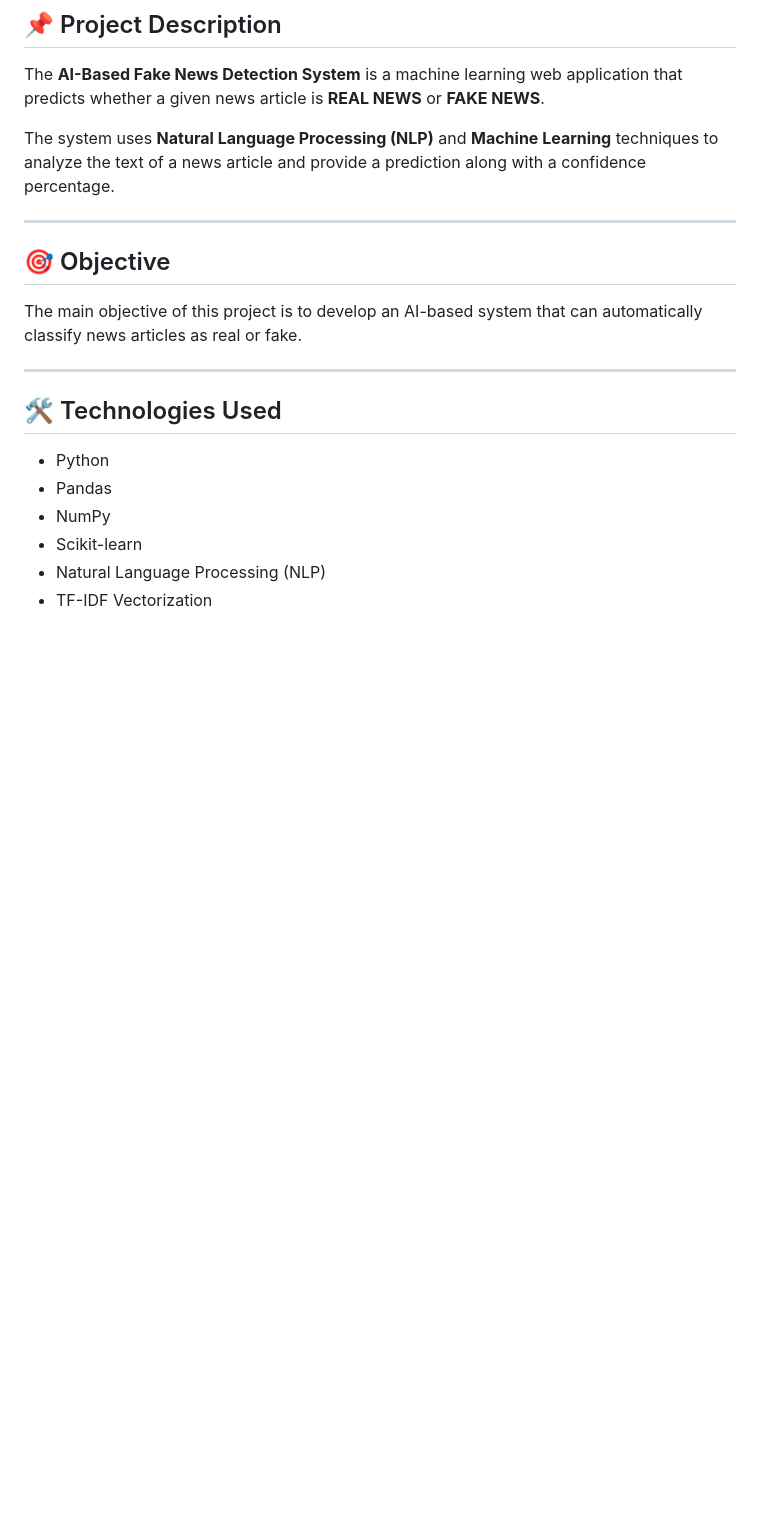
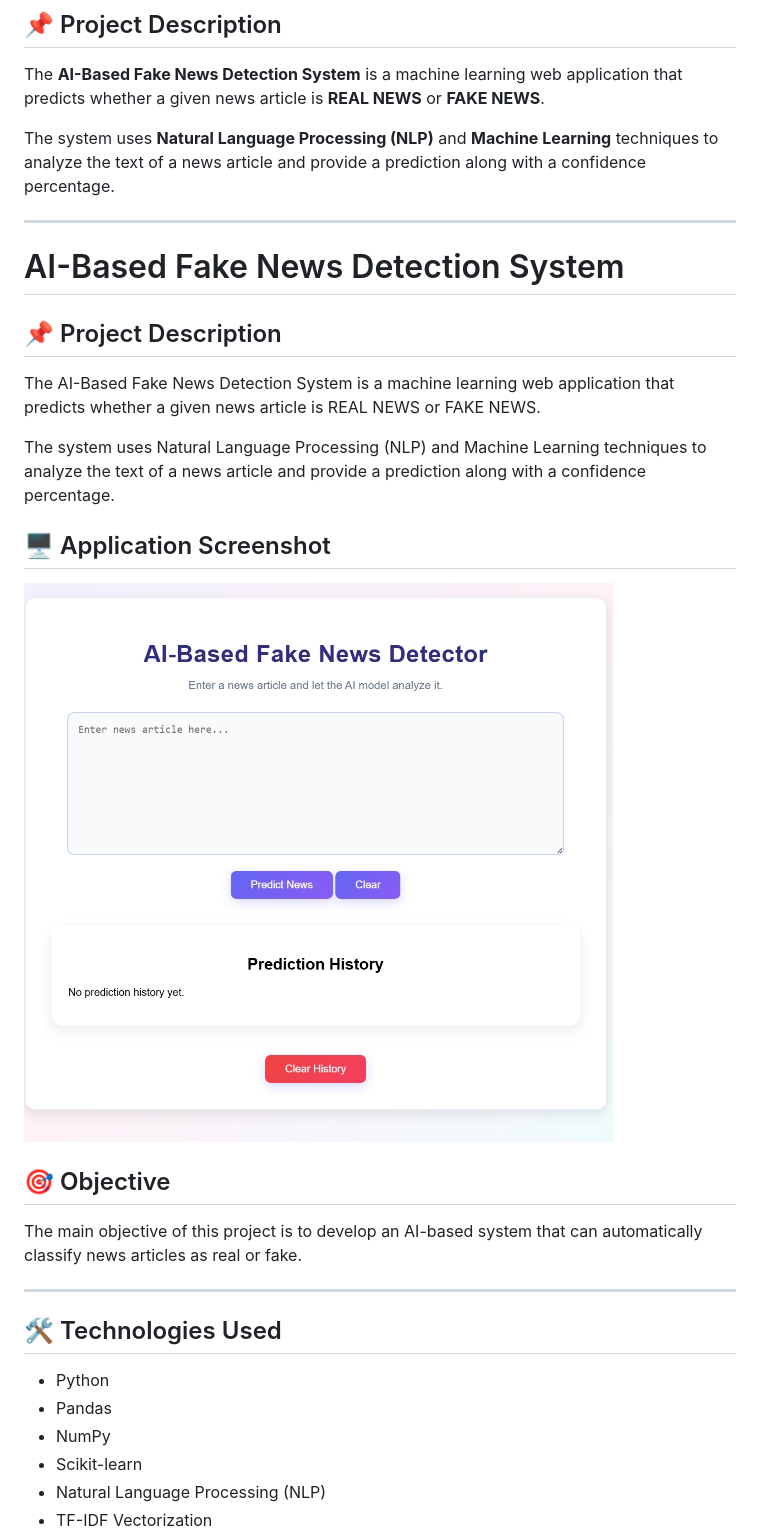
Before and after one commit to hariommewada881/fake-news-detector, a Markdown page: README.md, the part around the change. Drawn GitHub-style; pictures changed too: screenshots/home.jpeg (added); blank space fills up the shorter version.

Commit message:
Add application screenshot to README

```diff
--- a/README.md
+++ b/README.md
@@ -7,6 +7,17 @@ The **AI-Based Fake News Detection System** is a machine learning web applicatio
 The system uses **Natural Language Processing (NLP)** and **Machine Learning** techniques to analyze the text of a news article and provide a prediction along with a confidence percentage.
 
 ---
+# AI-Based Fake News Detection System
+
+## 📌 Project Description
+
+The AI-Based Fake News Detection System is a machine learning web application that predicts whether a given news article is REAL NEWS or FAKE NEWS.
+
+The system uses Natural Language Processing (NLP) and Machine Learning techniques to analyze the text of a news article and provide a prediction along with a confidence percentage.
+
+## 🖥️ Application Screenshot
+
+![AI-Based Fake News Detector](screenshots/home.jpeg)
 
 ## 🎯 Objective
 
```
Also changed, not shown: 2 other files.
